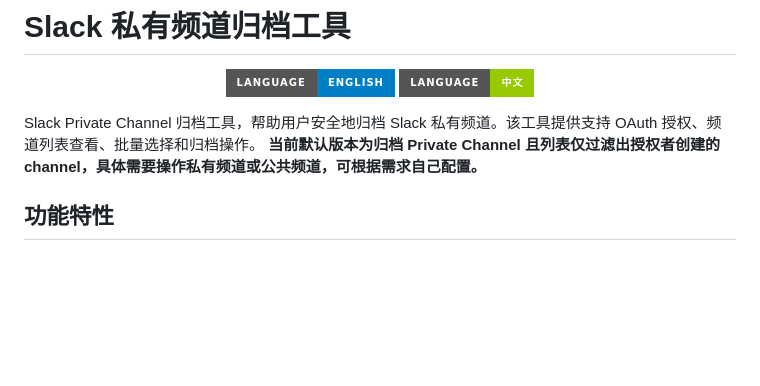
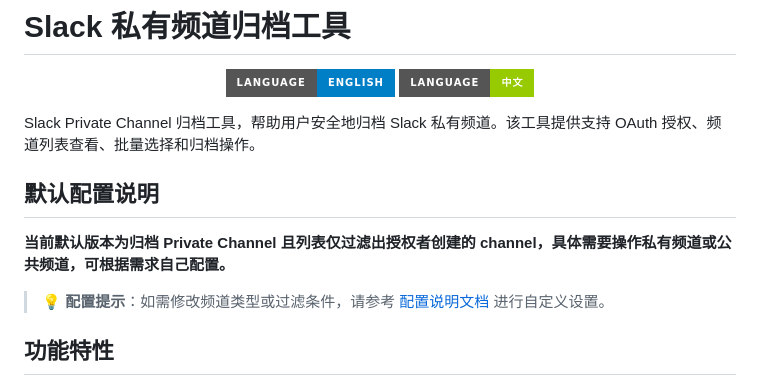
Before and after one commit to corhyam/slack-channel-archive-tool, a Markdown page: README.md, the part around the change. Rendered like a GitHub page; badges without logos; blank space fills up the shorter version.

```diff
--- a/README.md
+++ b/README.md
@@ -8,7 +8,12 @@
 </div>
 
 Slack Private Channel 归档工具，帮助用户安全地归档 Slack 私有频道。该工具提供支持 OAuth 授权、频道列表查看、批量选择和归档操作。
+
+## 默认配置说明
+
 **当前默认版本为归档 Private Channel 且列表仅过滤出授权者创建的 channel，具体需要操作私有频道或公共频道，可根据需求自己配置。**
+
+> 💡 **配置提示**：如需修改频道类型或过滤条件，请参考 [配置说明文档](CONFIGURATION.md) 进行自定义设置。
 
 ## 功能特性
 
```
Also changed, not shown: README_EN.md (+5 -0 lines).
